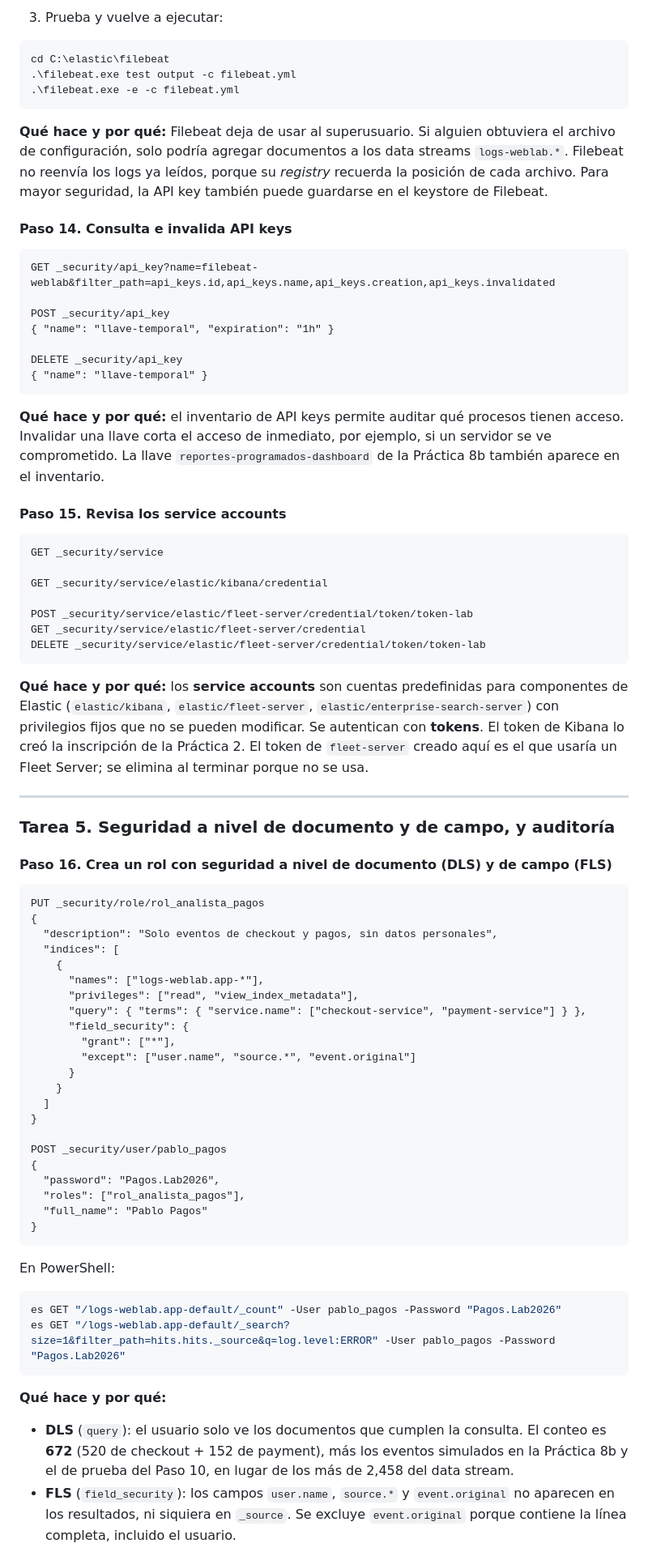
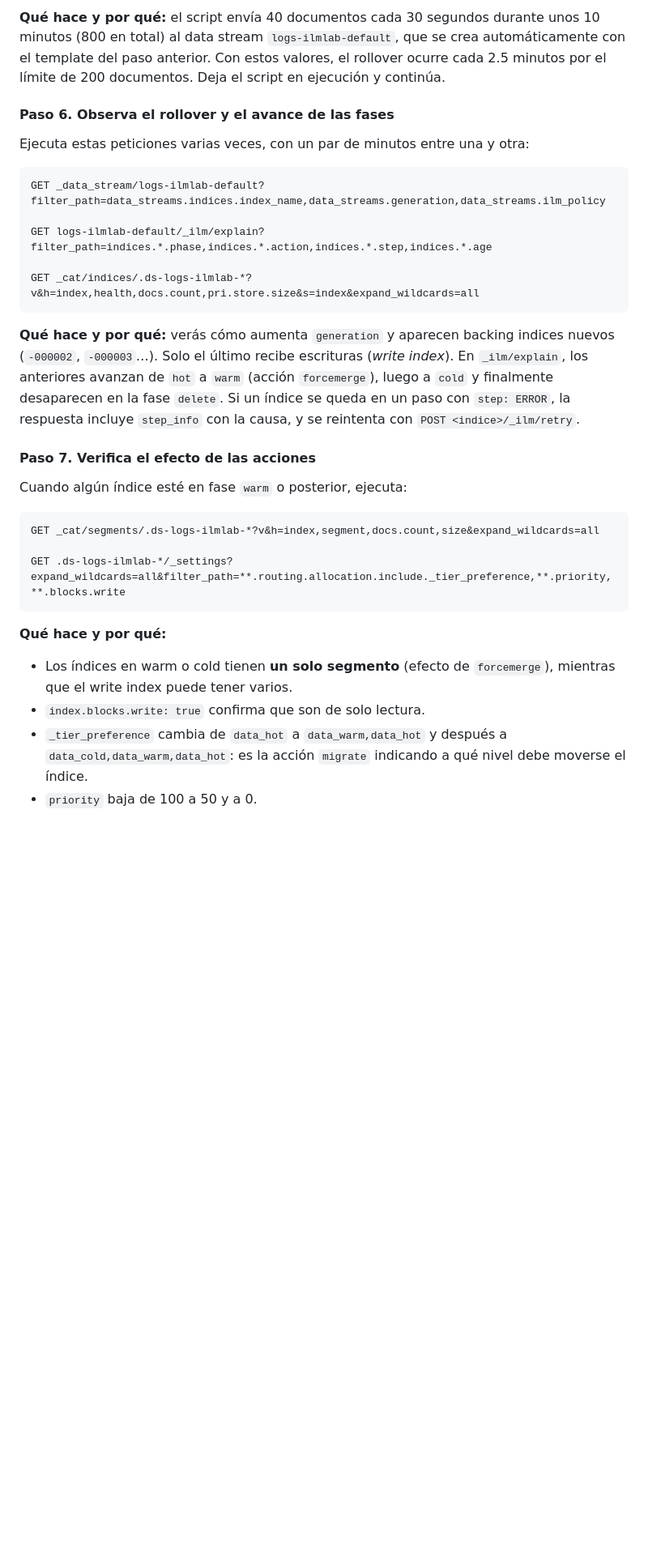
Before and after one commit to Netec-Mx/ELAS_SEAR, a Markdown page: Capitulo10/README.md, the part around one of its changes. Shown at 81% size. Drawn GitHub-style; blank space fills up the shorter version.

````diff
--- a/Capitulo10/README.md
+++ b/Capitulo10/README.md
@@ -276,83 +142,35 @@ output.elasticsearch:
 ```
 
-3. Prueba y vuelve a ejecutar:
+**Qué hace y por qué:** el script envía 40 documentos cada 30 segundos durante unos 10 minutos (800 en total) al data stream `logs-ilmlab-default`, que se crea automáticamente con el template del paso anterior. Con estos valores, el rollover ocurre cada 2.5 minutos por el límite de 200 documentos. Deja el script en ejecución y continúa.
 
-```powershell
-cd C:\elastic\filebeat
-.\filebeat.exe test output -c filebeat.yml
-.\filebeat.exe -e -c filebeat.yml
+#### Paso 6. Observa el rollover y el avance de las fases
+
+Ejecuta estas peticiones varias veces, con un par de minutos entre una y otra:
+
+```http
+GET _data_stream/logs-ilmlab-default?filter_path=data_streams.indices.index_name,data_streams.generation,data_streams.ilm_policy
+
+GET logs-ilmlab-default/_ilm/explain?filter_path=indices.*.phase,indices.*.action,indices.*.step,indices.*.age
+
+GET _cat/indices/.ds-logs-ilmlab-*?v&h=index,health,docs.count,pri.store.size&s=index&expand_wildcards=all
 ```
 
-**Qué hace y por qué:** Filebeat deja de usar al superusuario. Si alguien obtuviera el archivo de configuración, solo podría agregar documentos a los data streams `logs-weblab.*`. Filebeat no reenvía los logs ya leídos, porque su *registry* recuerda la posición de cada archivo. Para mayor seguridad, la API key también puede guardarse en el keystore de Filebeat.
+**Qué hace y por qué:** verás cómo aumenta `generation` y aparecen backing indices nuevos (`-000002`, `-000003`…). Solo el último recibe escrituras (*write index*). En `_ilm/explain`, los anteriores avanzan de `hot` a `warm` (acción `forcemerge`), luego a `cold` y finalmente desaparecen en la fase `delete`. Si un índice se queda en un paso con `step: ERROR`, la respuesta incluye `step_info` con la causa, y se reintenta con `POST <indice>/_ilm/retry`.
 
-#### Paso 14. Consulta e invalida API keys
+#### Paso 7. Verifica el efecto de las acciones
+
+Cuando algún índice esté en fase `warm` o posterior, ejecuta:
 
 ```http
-GET _security/api_key?name=filebeat-weblab&filter_path=api_keys.id,api_keys.name,api_keys.creation,api_keys.invalidated
+GET _cat/segments/.ds-logs-ilmlab-*?v&h=index,segment,docs.count,size&expand_wildcards=all
 
-POST _security/api_key
-{ "name": "llave-temporal", "expiration": "1h" }
-
-DELETE _security/api_key
-{ "name": "llave-temporal" }
-```
-
-**Qué hace y por qué:** el inventario de API keys permite auditar qué procesos tienen acceso. Invalidar una llave corta el acceso de inmediato, por ejemplo, si un servidor se ve comprometido. La llave `reportes-programados-dashboard` de la Práctica 8b también aparece en el inventario.
-
-#### Paso 15. Revisa los service accounts
-
-```http
-GET _security/service
-
-GET _security/service/elastic/kibana/credential
-
-POST _security/service/elastic/fleet-server/credential/token/token-lab
-GET _security/service/elastic/fleet-server/credential
-DELETE _security/service/elastic/fleet-server/credential/token/token-lab
-```
-
-**Qué hace y por qué:** los **service accounts** son cuentas predefinidas para componentes de Elastic (`elastic/kibana`, `elastic/fleet-server`, `elastic/enterprise-search-server`) con privilegios fijos que no se pueden modificar. Se autentican con **tokens**. El token de Kibana lo creó la inscripción de la Práctica 2. El token de `fleet-server` creado aquí es el que usaría un Fleet Server; se elimina al terminar porque no se usa.
-
----
-
-### Tarea 5. Seguridad a nivel de documento y de campo, y auditoría
-
-#### Paso 16. Crea un rol con seguridad a nivel de documento (DLS) y de campo (FLS)
-
-```http
-PUT _security/role/rol_analista_pagos
-{
-  "description": "Solo eventos de checkout y pagos, sin datos personales",
-  "indices": [
-    {
-      "names": ["logs-weblab.app-*"],
-      "privileges": ["read", "view_index_metadata"],
-      "query": { "terms": { "service.name": ["checkout-service", "payment-service"] } },
-      "field_security": {
-        "grant": ["*"],
-        "except": ["user.name", "source.*", "event.original"]
-      }
-    }
-  ]
-}
-
-POST _security/user/pablo_pagos
-{
-  "password": "Pagos.Lab2026",
-  "roles": ["rol_analista_pagos"],
-  "full_name": "Pablo Pagos"
-}
-```
-
-En PowerShell:
-
-```powershell
-es GET "/logs-weblab.app-default/_count" -User pablo_pagos -Password "Pagos.Lab2026"
-es GET "/logs-weblab.app-default/_search?size=1&filter_path=hits.hits._source&q=log.level:ERROR" -User pablo_pagos -Password "Pagos.Lab2026"
+GET .ds-logs-ilmlab-*/_settings?expand_wildcards=all&filter_path=**.routing.allocation.include._tier_preference,**.priority,**.blocks.write
 ```
 
 **Qué hace y por qué:**
 
-- **DLS** (`query`): el usuario solo ve los documentos que cumplen la consulta. El conteo es **672** (520 de checkout + 152 de payment), más los eventos simulados en la Práctica 8b y el de prueba del Paso 10, en lugar de los más de 2,458 del data stream.
-- **FLS** (`field_security`): los campos `user.name`, `source.*` y `event.original` no aparecen en los resultados, ni siquiera en `_source`. Se excluye `event.original` porque contiene la línea completa, incluido el usuario.
+- Los índices en warm o cold tienen **un solo segmento** (efecto de `forcemerge`), mientras que el write index puede tener varios.
+- `index.blocks.write: true` confirma que son de solo lectura.
+- `_tier_preference` cambia de `data_hot` a `data_warm,data_hot` y después a `data_cold,data_warm,data_hot`: es la acción `migrate` indicando a qué nivel debe moverse el índice.
+- `priority` baja de 100 a 50 y a 0.
 
````
Also changed, not shown: other parts of Capitulo10/README.md (+311 -283 lines).
